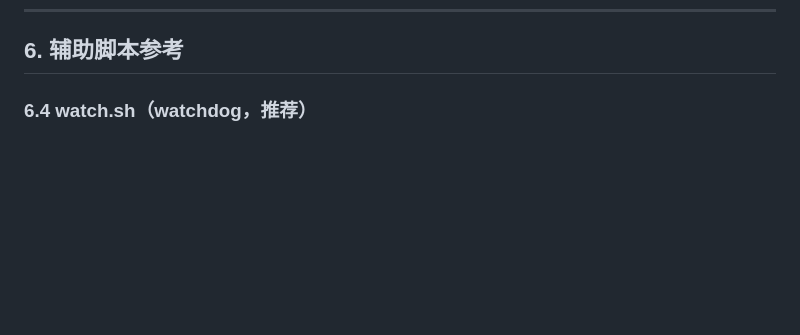
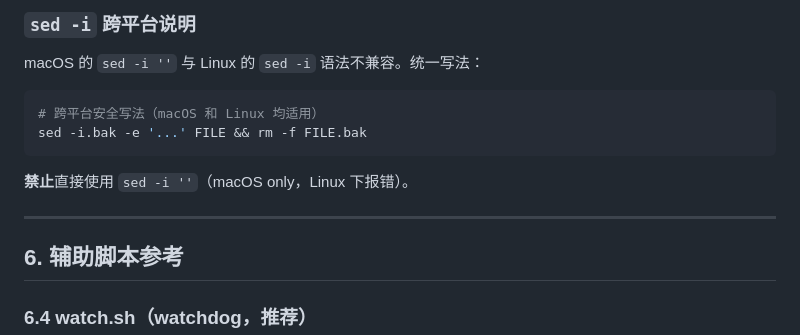
Before and after one commit to 9sunrise9/scholar-kit, a Markdown page: academic-writing/SKILL.md, the part around one of its changes. GitHub-like rendering; blank space fills up the shorter version.

````diff
--- a/academic-writing/SKILL.md
+++ b/academic-writing/SKILL.md
@@ -304,3 +377,16 @@ $$
+### `sed -i` 跨平台说明
+
+macOS 的 `sed -i ''` 与 Linux 的 `sed -i` 语法不兼容。统一写法：
+
+```bash
+# 跨平台安全写法（macOS 和 Linux 均适用）
+sed -i.bak -e '...' FILE && rm -f FILE.bak
+```
+
+**禁止**直接使用 `sed -i ''`（macOS only，Linux 下报错）。
+
+---
+
 ## 6. 辅助脚本参考
 
 ### 6.4 watch.sh（watchdog，推荐）
````
Also changed, not shown: other parts of academic-writing/SKILL.md (+73 -0 lines).
